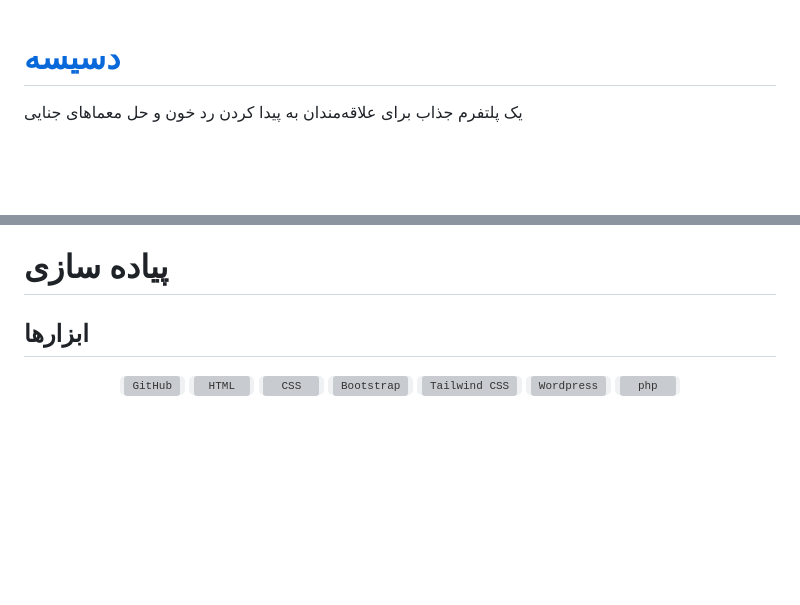
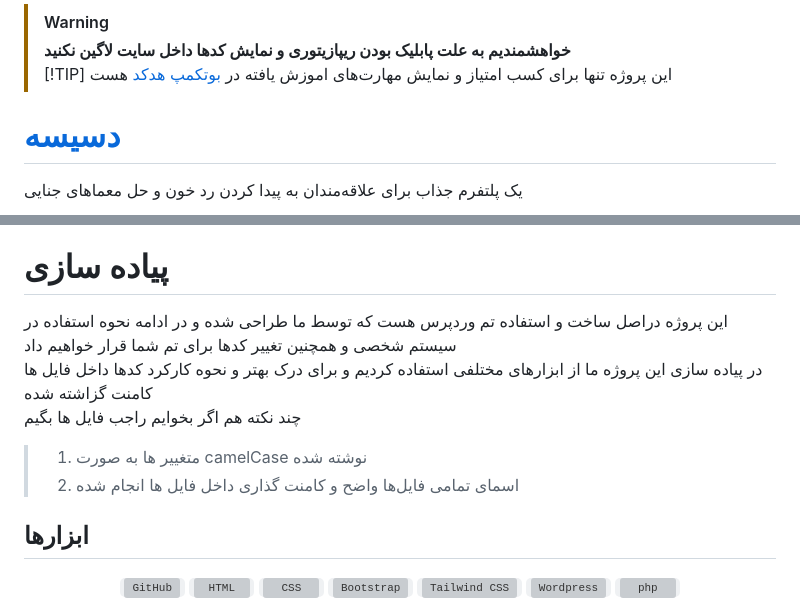
Before and after one commit to amili-code/dasise, a Markdown page: README.md, 2 parts joined by grey strips. GitHub-like rendering; blank space fills up the shorter version; grey boxes are pictures that could not be loaded.

Commit message:
Add aleart

```diff
--- a/README.md
+++ b/README.md
@@ -1,3 +1,7 @@
+> [!WARNING]
+> **خواهشمندیم به علت پابلیک بودن ریپازیتوری  و نمایش کد‌ها داخل سایت لاگین نکنید**
+> [!TIP]
+> این پروژه تنها برای  کسب امتیاز و نمایش مهارت‌های اموزش یافته در <a href="https://partschool.ir/bootcamp/4be28558-10d6-449b-9e4b-1da3c28a00c2">بوتکمپ هدکد</a> هست
 <div direction="rtl">
 
 # [دسیسه](https://dasise.rayafeed.com)
@@ -40,6 +44,12 @@
 </details>
 
 # پیاده سازی
+ این پروژه دراصل ساخت و استفاده تم‌ وردپرس هست که توسط ما طراحی شده و در ادامه نحوه استفاده در سیستم شخصی و همچنین تغییر کدها برای تم شما قرار خواهیم داد
+ در پیاده سازی این پروژه ما از ابزار‌های مختلفی استفاده کردیم و برای درک بهتر و نحوه کارکرد کد‌ها داخل فایل ها کامنت گزاشته شده
+ چند نکته هم اگر بخوایم راجب فایل ها بگیم
+ > 1. متغییر ها به صورت camelCase نوشته شده
+ > 2. اسمای تمامی فایل‌ها واضح و کامنت گذاری داخل فایل ها انجام شده
+
  ## ابزارها
 
 <div align="center">
```
